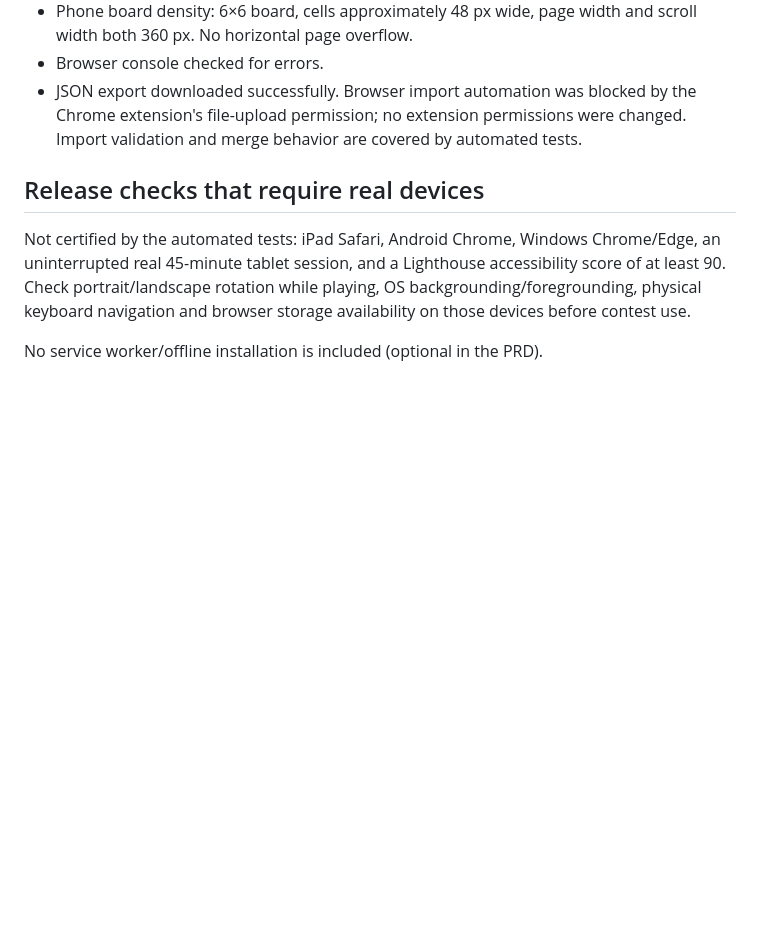
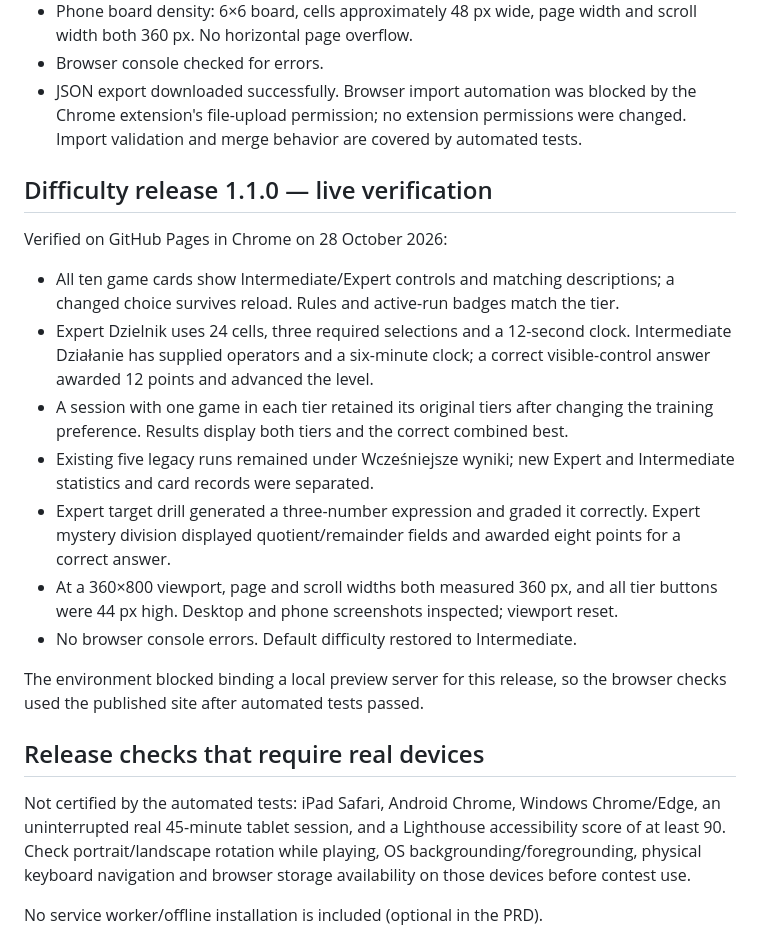
Before and after one commit to TJetka/maks_trener, a Markdown page: QA.md, the part around the change. Rendered like a GitHub page; blank space fills up the shorter version.

Commit message:
Document live verification of difficulty tiers and mobile controls

```diff
--- a/QA.md
+++ b/QA.md
@@ -44,6 +44,29 @@ Chrome on macOS, desktop and an actual 360 px wide iframe viewport:
   the Chrome extension's file-upload permission; no extension permissions were
   changed. Import validation and merge behavior are covered by automated tests.
 
+## Difficulty release 1.1.0 — live verification
+
+Verified on GitHub Pages in Chrome on 28 October 2026:
+
+- All ten game cards show Intermediate/Expert controls and matching descriptions;
+  a changed choice survives reload. Rules and active-run badges match the tier.
+- Expert Dzielnik uses 24 cells, three required selections and a 12-second clock.
+  Intermediate Działanie has supplied operators and a six-minute clock; a correct
+  visible-control answer awarded 12 points and advanced the level.
+- A session with one game in each tier retained its original tiers after changing
+  the training preference. Results display both tiers and the correct combined best.
+- Existing five legacy runs remained under Wcześniejsze wyniki; new Expert and
+  Intermediate statistics and card records were separated.
+- Expert target drill generated a three-number expression and graded it correctly.
+  Expert mystery division displayed quotient/remainder fields and awarded eight
+  points for a correct answer.
+- At a 360×800 viewport, page and scroll widths both measured 360 px, and all tier
+  buttons were 44 px high. Desktop and phone screenshots inspected; viewport reset.
+- No browser console errors. Default difficulty restored to Intermediate.
+
+The environment blocked binding a local preview server for this release, so the
+browser checks used the published site after automated tests passed.
+
 ## Release checks that require real devices
 
 Not certified by the automated tests: iPad Safari, Android Chrome, Windows
```
